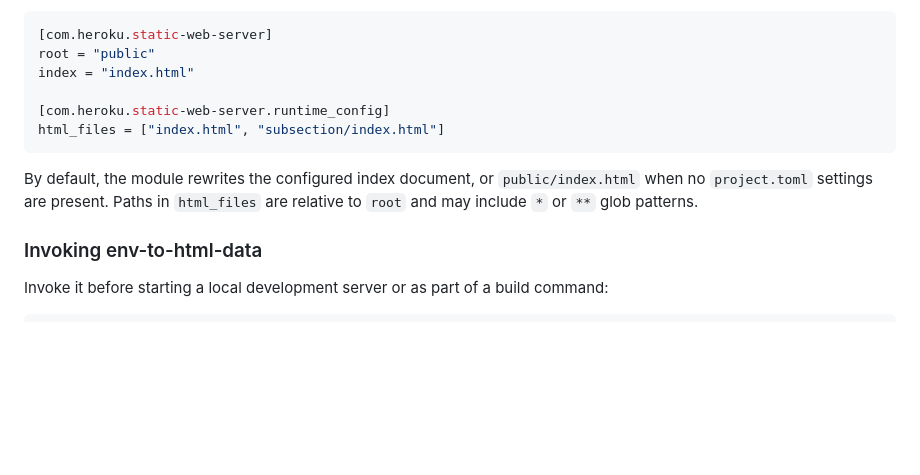
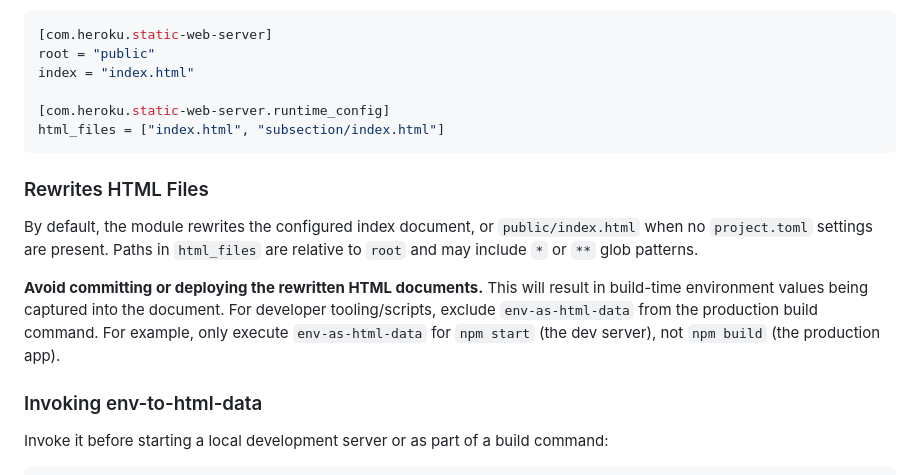
Before and after one commit to heroku/buildpacks-frontend-web, a Markdown page: support/env-as-html-data/README.md, the part around the change. Rendered like a GitHub page; blank space fills up the shorter version.

Commit message:
Update README with HTML file rewrite information
Added section on HTML file rewrites and usage instructions.

Signed-off-by: Mars Hall <mars@users.noreply.github.com>

````diff
--- a/support/env-as-html-data/README.md
+++ b/support/env-as-html-data/README.md
@@ -26,7 +26,11 @@ index = "index.html"
 html_files = ["index.html", "subsection/index.html"]
 ```
 
+### Rewrites HTML Files
+
 By default, the module rewrites the configured index document, or `public/index.html` when no `project.toml` settings are present. Paths in `html_files` are relative to `root` and may include `*` or `**` glob patterns.
+
+**Avoid committing or deploying the rewritten HTML documents.** This will result in build-time environment values being captured into the document. For developer tooling/scripts, exclude `env-as-html-data` from the production build command. For example, only execute `env-as-html-data` for `npm start` (the dev server), not `npm build` (the production app).
 
 ### Invoking env-to-html-data
 
````
